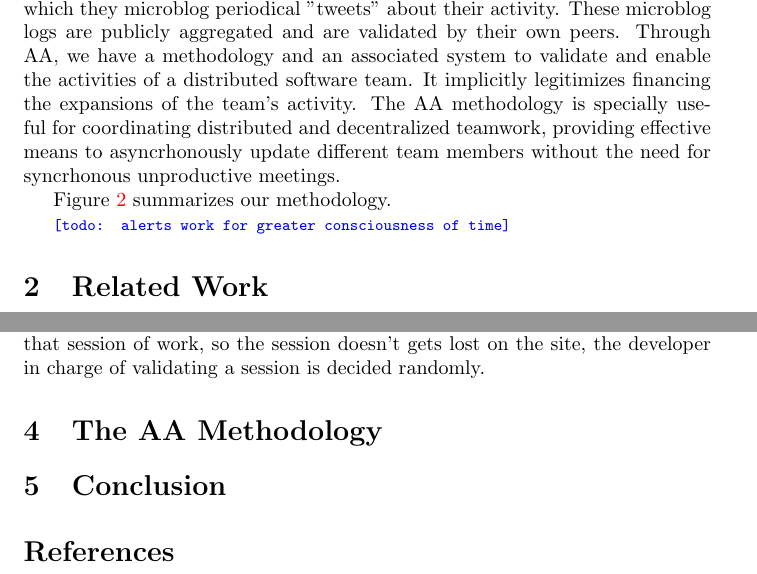
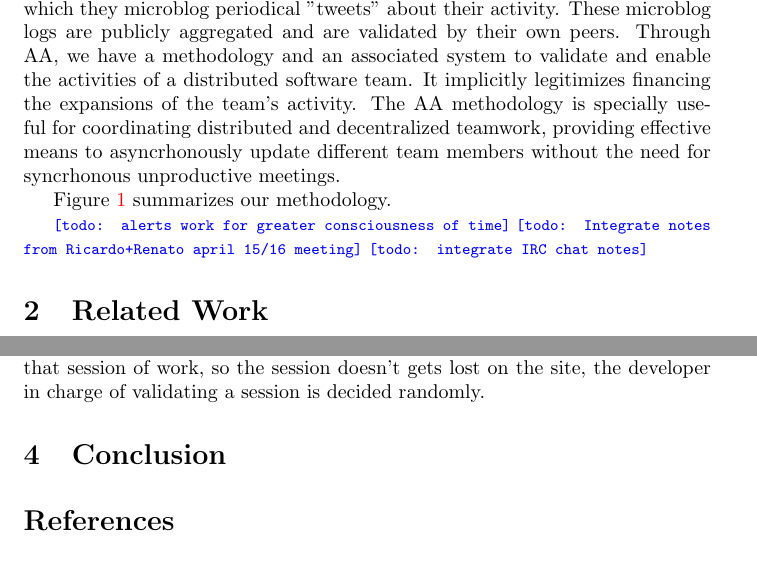
Before and after one commit to rfabbri/paaper, a LaTeX paper (paper.tex): two parts of pages 2 and 4 of 4, joined at a grey line, cut so that both start at the same text. Compiled offline with pdfLaTeX.

```diff
--- a/paper.tex
+++ b/paper.tex
@@ -80,6 +80,8 @@
 \end{figure}
 
 \todo{alerts work for greater consciousness of time}
+\todo{Integrate notes from Ricardo+Renato april 15/16 meeting}
+\todo{integrate IRC chat notes}
 
 \section{Related Work}
 \todo{survey other methodologies such as agile etc}
@@ -145,8 +147,6 @@
 developer in charge of validating a session is decided randomly.
 
 
-\section{The AA Methodology}
-
 \section{Conclusion}
 
 %\section*{Acknowledgments}
```
Also changed, not shown: figs/aa-0_1.png (renamed from figs/aa-0.1.png), paper.tex (4 more changed lines).
